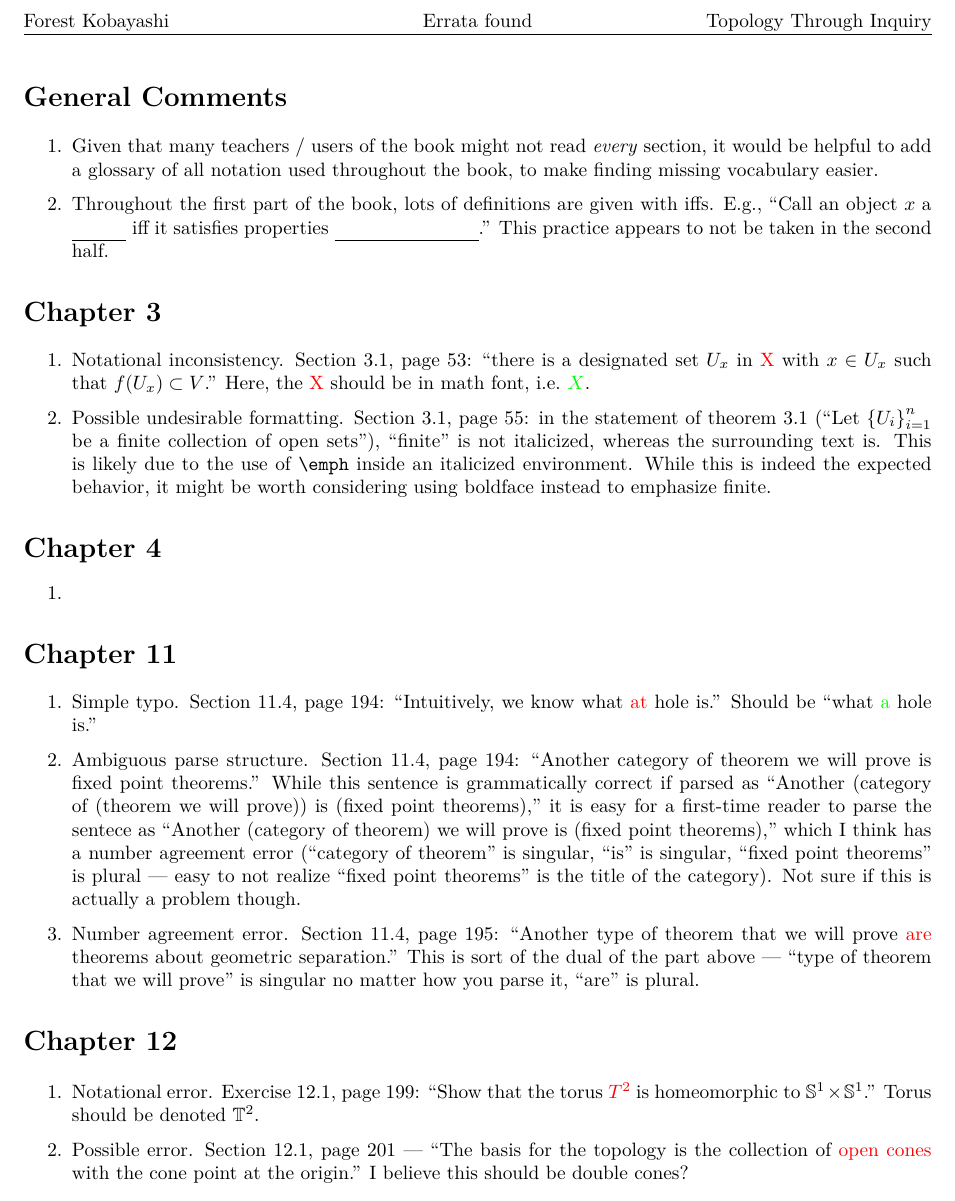
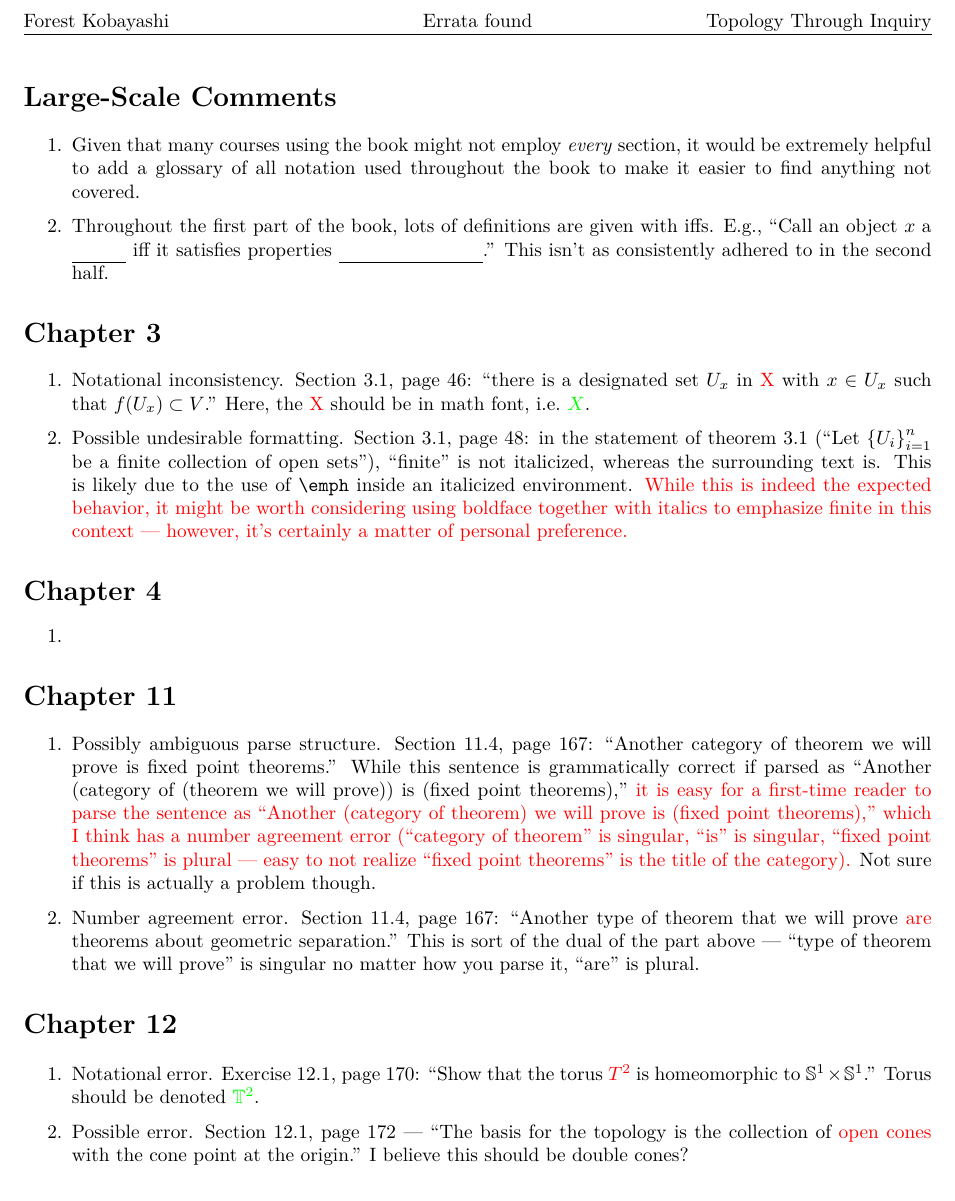
Before and after one commit to redpanda1234/homology, a LaTeX letter (misc/typos.tex): part of page 1 of 2, cut so that both start at the same text. The pictures show the PDF file misc/typos.pdf that the author committed with the source.

Commit message:
update typos

```diff
--- a/misc/typos.tex
+++ b/misc/typos.tex
@@ -6,28 +6,29 @@
 \rhead{Topology Through Inquiry}
 \thispagestyle{fancy}
 \begin{document}
-\section*{General Comments}
+\section*{Large-Scale Comments}
 \begin{enumerate}
-  \item Given that many teachers / users of the book might not read \emph{every}
-    section, it would be helpful to add a glossary of all notation used
-    throughout the book, to make finding missing vocabulary easier.
+  \item Given that many courses using the book might not employ \emph{every}
+    section, it would be extremely helpful to add a glossary of all notation
+    used throughout the book to make it easier to find anything not covered.
   \item Throughout the first part of the book, lots of definitions are given
     with iffs. E.g., ``Call an object $x$ a \underline{\phantom{thingy}} iff it
-    satisfies properties \underline{\phantom{llist of properties}}.'' This
-    practice appears to not be taken in the second half.
+    satisfies properties \underline{\phantom{llist of properties}}.'' This isn't
+    as consistently adhered to in the second half.
 \end{enumerate}
 \section*{Chapter 3}
 \begin{enumerate}
-  \item Notational inconsistency. Section 3.1, page 53: ``there is a designated
+  \item Notational inconsistency. Section 3.1, page 46: ``there is a designated
     set $U_x$ in {\color{red} X} with $x \in U_x$ such that $f(U_x) \subset
     V$.'' Here, the {\color{red} X} should be in math font, i.e.\
     ${\color{green} X}$.
-  \item Possible undesirable formatting. Section 3.1, page 55: in the statement
+  \item Possible undesirable formatting. Section 3.1, page 48: in the statement
     of theorem 3.1 (``Let $\set{U_i}_{i=1}^n$ be a finite collection of open
     sets''), ``finite'' is not italicized, whereas the surrounding text is. This
     is likely due to the use of \verb|\emph| inside an italicized environment.
-    While this is indeed the expected behavior, it might be worth considering
-    using boldface instead to emphasize finite.
+    {\color{red} While this is indeed the expected behavior, it might be worth
+      considering using boldface together with italics to emphasize finite in
+      this context --- however, it's certainly a matter of personal preference.}
 \end{enumerate}
 \section*{Chapter 4}
 \begin{enumerate}
@@ -35,6 +36,3 @@
 \end{enumerate}
 \section*{Chapter 11}
 \begin{enumerate}
-  \item Simple typo. Section 11.4, page 194: ``Intuitively, we know what
-    {\color{red} at} hole is.'' Should be ``what {\color{green} a} hole is.''
-  \item Ambiguous parse structure. Section 11.4, page 194: ``Another category of
@@ -49,4 +39,14 @@
-  \item Number agreement error. Section 11.4, page 195: ``Another type of
+  \item Possibly ambiguous parse structure. Section 11.4, page 167: ``Another
+    category of theorem we will prove is fixed point theorems.'' While this
+    sentence is grammatically correct if parsed as ``Another (category of
+    (theorem we will prove)) is (fixed point theorems),'' {\color{red}it is easy
+      for a first-time reader to parse the sentence as ``Another (category of
+      theorem) we will prove is (fixed point theorems),'' which I think has a
+      number agreement error (``category of theorem'' is singular, ``is'' is
+      singular, ``fixed point theorems'' is plural --- easy to not realize
+      ``fixed point theorems'' is the title of the category).} Not sure if this
+    is actually a problem though.
+  \item Number agreement error. Section 11.4, page 167: ``Another type of
     theorem that we will prove {\color{red} are} theorems about geometric
     separation.'' This is sort of the dual of the part above --- ``type of
     theorem that we will prove'' is singular no matter how you parse it, ``are''
@@ -54,17 +54,12 @@
 \end{enumerate}
 \section*{Chapter 12}
 \begin{enumerate}
-  \item Notational error. Exercise 12.1, page 199: ``Show that the torus
-    {\color{red}$T^2$} is homeomorphic to $\mathbb{S}^1 \times \mathbb{S}^1$.''
-    Torus should be denoted $\mathbb{T}^2$.
-  \item Possible error. Section 12.1, page 201 --- ``The basis for the topology
+  \item Notational error. Exercise 12.1, page 170: ``Show that the torus
+    {\color{red}$T^2$} is homeomorphic to $\Ss^1 \times \Ss}^1$.'' Torus should
+    be denoted $\color{green}\TT^2$.
+  \item Possible error. Section 12.1, page 172 --- ``The basis for the topology
     is the collection of {\color{red}open cones} with the cone point at the
     origin.'' I believe this should be double cones?
-  % \item Possible grammatical error. Exercise 12.3.2, page 201 --- ``Show that
-  %   $\RRP^2$ is also homeomorphic to a disk with two edges on its boundary
-  %   (called a \textbf{bigon}){\bfseries \color{red},} identified as indicated in
-  %   Figure 12.7.'' The comma should not appear --- removing the parenthetical
-  %   expression, the comma creates an ungrammatical sentence.
 \end{enumerate}
 \section*{Chapter 15}
 \begin{enumerate}
```
Also changed, not shown: second-half/chapter15.tex (+10 -0 lines), misc/typos.pdf, second-half/main.pdf, misc/typos.tex (45 more changed lines).
